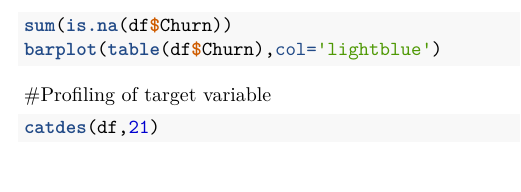
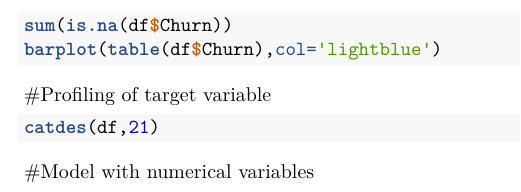
Before and after one commit to GabrielVaya/SIM_Assignment2, an R Markdown document (Assignment2_script.Rmd): part of page 4 of 4, cut so that both start at the same text. Rendered offline with R 4.5, knitr and Pandoc, then LaTeX, with nearby package versions; the code chunks are not run, so their results and figures are left out.

Commit message:
Update Assignment2_script.Rmd

````diff
--- a/Assignment2_script.Rmd
+++ b/Assignment2_script.Rmd
@@ -215,7 +215,7 @@ catdes(df,21)
 ```
 
 
-#
+#Model with numerical variables
 ```{r}
 
 ```
````
